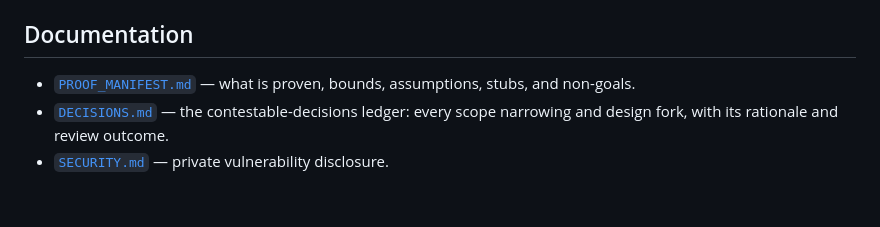
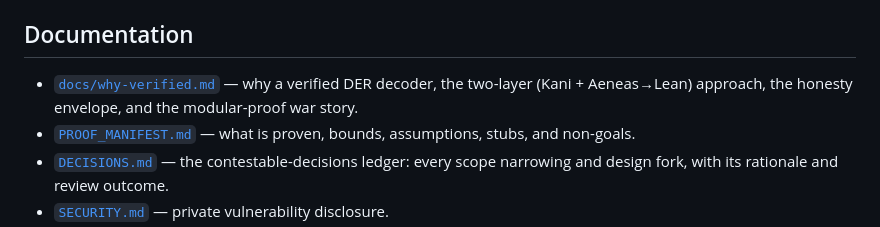
Before and after one commit to ivmat/rs-verified-der, a Markdown page: README.md, the part around the change. Drawn GitHub-style; blank space fills up the shorter version.

```diff
--- a/README.md
+++ b/README.md
@@ -152,6 +152,8 @@ composition uses. See [`PROOF_MANIFEST.md`](PROOF_MANIFEST.md) and `DECISIONS.md
 
 ## Documentation
 
+- [`docs/why-verified.md`](docs/why-verified.md) — why a verified DER decoder, the two-layer
+  (Kani + Aeneas→Lean) approach, the honesty envelope, and the modular-proof war story.
 - [`PROOF_MANIFEST.md`](PROOF_MANIFEST.md) — what is proven, bounds, assumptions, stubs, and non-goals.
 - [`DECISIONS.md`](DECISIONS.md) — the contestable-decisions ledger: every scope narrowing and design
   fork, with its rationale and review outcome.
```
Also changed, not shown: TODO.md (+2 -2 lines), docs/why-verified.md (added, +95 -0 lines).
